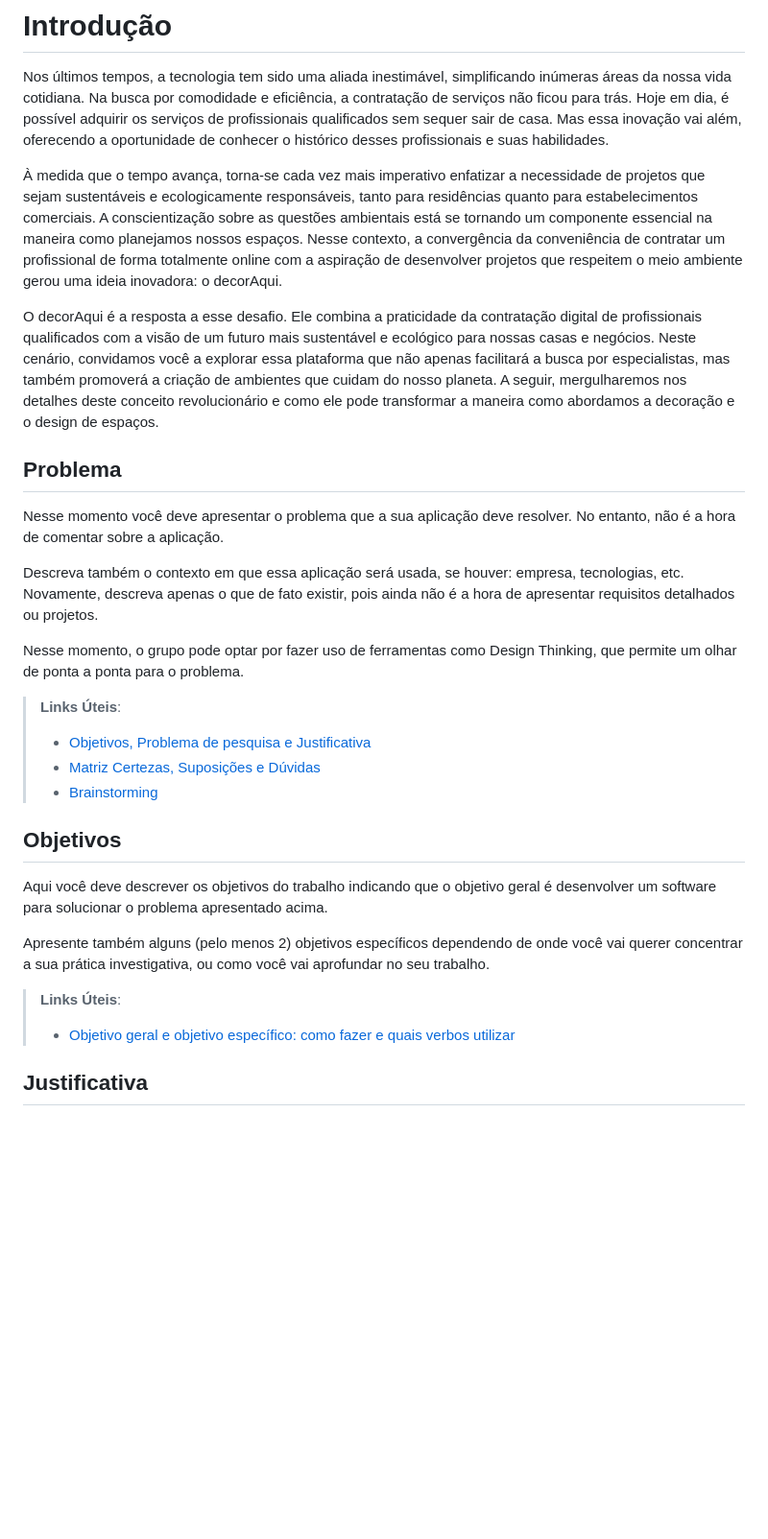
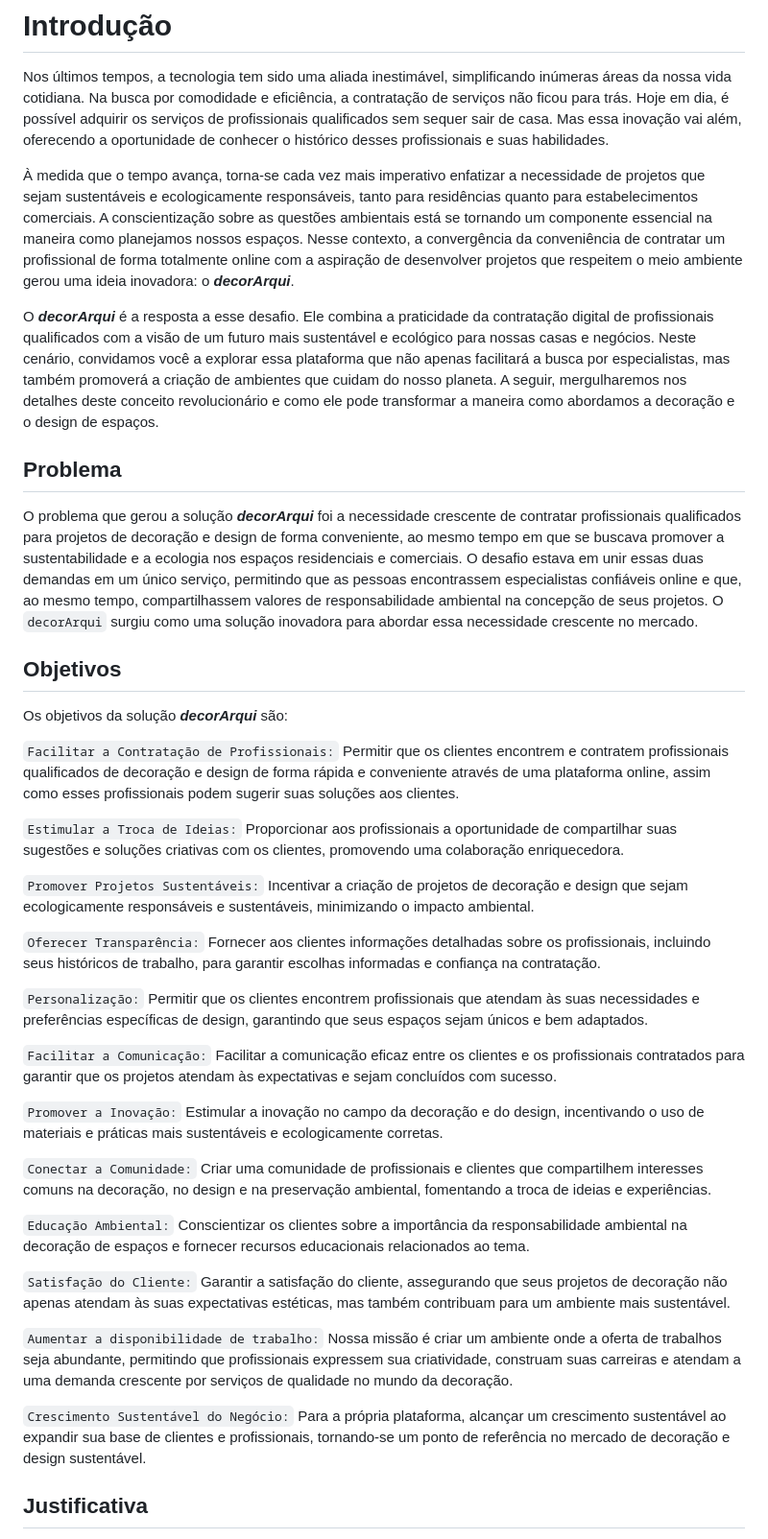
Before and after one commit to ICEI-PUC-Minas-PMV-ADS/pmv-ads-2023-2-e4-proj-infra-t4-decorarqui, a Markdown page: docs/01-Documentação de Contexto.md, the part around the change. Shown at 96% size. Drawn GitHub-style; blank space fills up the shorter version.

Commit message:
Update 01-Documentação de Contexto.md
Adicionando Problema e Objetivos a Documentação de Contexto.

```diff
--- a/docs/01-Documentação de Contexto.md
+++ b/docs/01-Documentação de Contexto.md
@@ -2,30 +2,43 @@
 
 Nos últimos tempos, a tecnologia tem sido uma aliada inestimável, simplificando inúmeras áreas da nossa vida cotidiana. Na busca por comodidade e eficiência, a contratação de serviços não ficou para trás. Hoje em dia, é possível adquirir os serviços de profissionais qualificados sem sequer sair de casa. Mas essa inovação vai além, oferecendo a oportunidade de conhecer o histórico desses profissionais e suas habilidades.
 
- À medida que o tempo avança, torna-se cada vez mais imperativo enfatizar a necessidade de projetos que sejam sustentáveis e ecologicamente responsáveis, tanto para residências quanto para estabelecimentos comerciais. A conscientização sobre as questões ambientais está se tornando um componente essencial na maneira como planejamos nossos espaços. Nesse contexto, a convergência da conveniência de contratar um profissional de forma totalmente online com a aspiração de desenvolver projetos que respeitem o meio ambiente gerou uma ideia inovadora: o decorAqui.
+ À medida que o tempo avança, torna-se cada vez mais imperativo enfatizar a necessidade de projetos que sejam sustentáveis e ecologicamente responsáveis, tanto para residências quanto para estabelecimentos comerciais. A conscientização sobre as questões ambientais está se tornando um componente essencial na maneira como planejamos nossos espaços. Nesse contexto, a convergência da conveniência de contratar um profissional de forma totalmente online com a aspiração de desenvolver projetos que respeitem o meio ambiente gerou uma ideia inovadora: o ***decorArqui***.
 
- O decorAqui é a resposta a esse desafio. Ele combina a praticidade da contratação digital de profissionais qualificados com a visão de um futuro mais sustentável e ecológico para nossas casas e negócios. Neste cenário, convidamos você a explorar essa plataforma que não apenas facilitará a busca por especialistas, mas também promoverá a criação de ambientes que cuidam do nosso planeta. A seguir, mergulharemos nos detalhes deste conceito revolucionário e como ele pode transformar a maneira como abordamos a decoração e o design de espaços.
+ O ***decorArqui*** é a resposta a esse desafio. Ele combina a praticidade da contratação digital de profissionais qualificados com a visão de um futuro mais sustentável e ecológico para nossas casas e negócios. Neste cenário, convidamos você a explorar essa plataforma que não apenas facilitará a busca por especialistas, mas também promoverá a criação de ambientes que cuidam do nosso planeta. A seguir, mergulharemos nos detalhes deste conceito revolucionário e como ele pode transformar a maneira como abordamos a decoração e o design de espaços.
 
 ## Problema
-Nesse momento você deve apresentar o problema que a sua aplicação deve  resolver. No entanto, não é a hora de comentar sobre a aplicação.
 
-Descreva também o contexto em que essa aplicação será usada, se  houver: empresa, tecnologias, etc. Novamente, descreva apenas o que de  fato existir, pois ainda não é a hora de apresentar requisitos  detalhados ou projetos.
+ O problema que gerou a solução ***decorArqui*** foi a necessidade crescente de contratar profissionais qualificados para projetos de decoração e design de forma conveniente, ao mesmo tempo em que se buscava promover a sustentabilidade e a ecologia nos espaços residenciais e comerciais. O desafio estava em unir essas duas demandas em um único serviço, permitindo que as pessoas encontrassem especialistas confiáveis online e que, ao mesmo tempo, compartilhassem valores de responsabilidade ambiental na concepção de seus projetos. O `decorArqui` surgiu como uma solução inovadora para abordar essa necessidade crescente no mercado.
 
-Nesse momento, o grupo pode optar por fazer uso  de ferramentas como Design Thinking, que permite um olhar de ponta a ponta para o problema.
-
-> **Links Úteis**:
-> - [Objetivos, Problema de pesquisa e Justificativa](https://medium.com/@versioparole/objetivos-problema-de-pesquisa-e-justificativa-c98c8233b9c3)
-> - [Matriz Certezas, Suposições e Dúvidas](https://medium.com/educa%C3%A7%C3%A3o-fora-da-caixa/matriz-certezas-suposi%C3%A7%C3%B5es-e-d%C3%BAvidas-fa2263633655)
-> - [Brainstorming](https://www.euax.com.br/2018/09/brainstorming/)
 
 ## Objetivos
 
-Aqui você deve descrever os objetivos do trabalho indicando que o objetivo geral é desenvolver um software para solucionar o problema apresentado acima.
+Os objetivos da solução ***decorArqui*** são:
 
-Apresente também alguns (pelo menos 2) objetivos específicos dependendo de onde você vai querer concentrar a sua prática investigativa, ou como você vai aprofundar no seu trabalho.
+`Facilitar a Contratação de Profissionais:` Permitir que os clientes encontrem e contratem profissionais qualificados de decoração e design de forma rápida e conveniente através de uma plataforma online, assim como esses profissionais podem sugerir suas soluções aos clientes.
 
-> **Links Úteis**:
-> - [Objetivo geral e objetivo específico: como fazer e quais verbos utilizar](https://blog.mettzer.com/diferenca-entre-objetivo-geral-e-objetivo-especifico/)
+`Estimular a Troca de Ideias:` Proporcionar aos profissionais a oportunidade de compartilhar suas sugestões e soluções criativas com os clientes, promovendo uma colaboração enriquecedora.
+
+`Promover Projetos Sustentáveis:` Incentivar a criação de projetos de decoração e design que sejam ecologicamente responsáveis e sustentáveis, minimizando o impacto ambiental.
+
+`Oferecer Transparência:` Fornecer aos clientes informações detalhadas sobre os profissionais, incluindo seus históricos de trabalho, para garantir escolhas informadas e confiança na contratação.
+
+`Personalização:` Permitir que os clientes encontrem profissionais que atendam às suas necessidades e preferências específicas de design, garantindo que seus espaços sejam únicos e bem adaptados.
+
+`Facilitar a Comunicação:` Facilitar a comunicação eficaz entre os clientes e os profissionais contratados para garantir que os projetos atendam às expectativas e sejam concluídos com sucesso.
+
+`Promover a Inovação:` Estimular a inovação no campo da decoração e do design, incentivando o uso de materiais e práticas mais sustentáveis e ecologicamente corretas.
+
+`Conectar a Comunidade:` Criar uma comunidade de profissionais e clientes que compartilhem interesses comuns na decoração, no design e na preservação ambiental, fomentando a troca de ideias e experiências.
+
+`Educação Ambiental:` Conscientizar os clientes sobre a importância da responsabilidade ambiental na decoração de espaços e fornecer recursos educacionais relacionados ao tema.
+
+`Satisfação do Cliente:` Garantir a satisfação do cliente, assegurando que seus projetos de decoração não apenas atendam às suas expectativas estéticas, mas também contribuam para um ambiente mais sustentável.
+
+`Aumentar a disponibilidade de trabalho:` Nossa missão é criar um ambiente onde a oferta de trabalhos seja abundante, permitindo que profissionais expressem sua criatividade, construam suas carreiras e atendam a uma demanda crescente por serviços de qualidade no mundo da decoração.
+
+`Crescimento Sustentável do Negócio:` Para a própria plataforma, alcançar um crescimento sustentável ao expandir sua base de clientes e profissionais, tornando-se um ponto de referência no mercado de decoração e design sustentável.
+
 
 ## Justificativa
 
```
